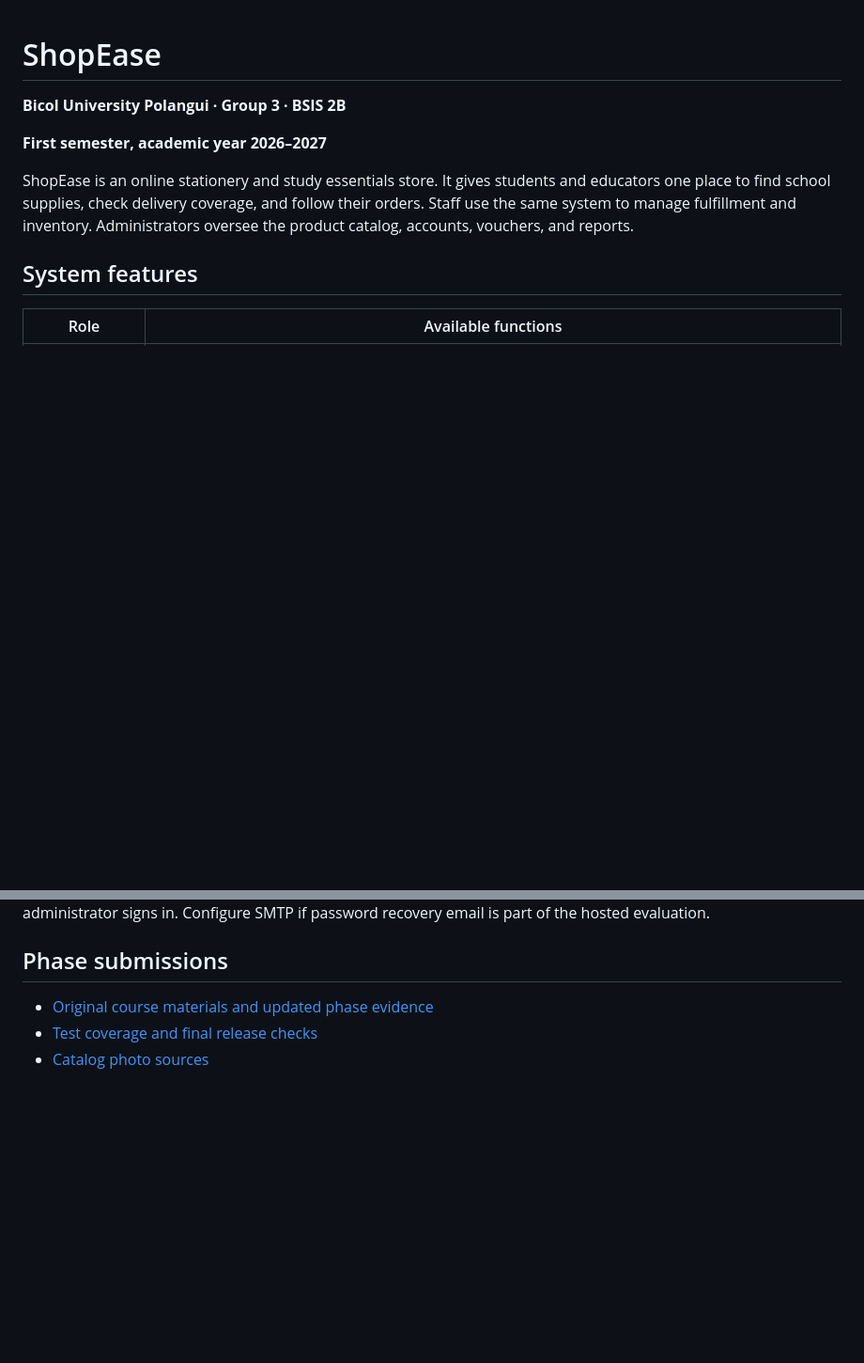
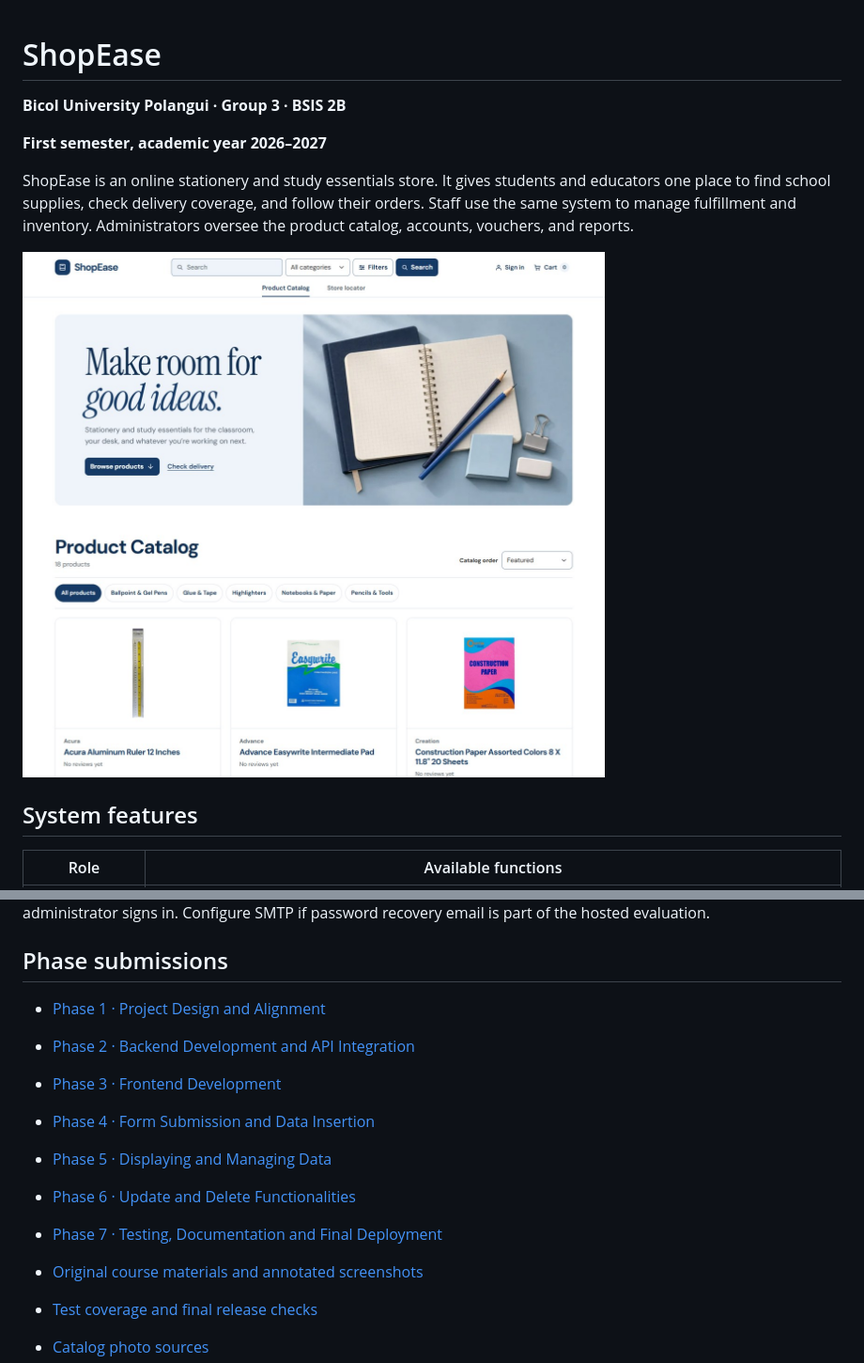
Before and after one commit to angelicaroceljunterealabundo25-creator/final-project-ShopEase-BSIS-2B, a Markdown page: README.md, 2 parts joined by grey strips. Shown at 94% size. Drawn GitHub-style; pictures changed too: docs/shopease-storefront.jpg (added); blank space fills up the shorter version.

Commit message:
Link all seven reports and add storefront screenshot

```diff
--- a/README.md
+++ b/README.md
@@ -5,6 +5,8 @@
 **First semester, academic year 2026–2027**
 
 ShopEase is an online stationery and study essentials store. It gives students and educators one place to find school supplies, check delivery coverage, and follow their orders. Staff use the same system to manage fulfillment and inventory. Administrators oversee the product catalog, accounts, vouchers, and reports.
+
+![ShopEase storefront and product catalog](docs/shopease-storefront.jpg)
 
 ## System features
 
@@ -46,7 +48,15 @@ For the first deploy, use a separate Atlas database with a dedicated database us
 
 ## Phase submissions
 
-- [Original course materials and updated phase evidence](docs/README.md)
+- [Phase 1 · Project Design and Alignment](docs/phases/Phase-1-Design-Alignment.pdf)
+- [Phase 2 · Backend Development and API Integration](docs/phases/Phase-2-Backend-and-API.pdf)
+- [Phase 3 · Frontend Development](docs/phases/Phase-3-Frontend.pdf)
+- [Phase 4 · Form Submission and Data Insertion](docs/phases/Phase-4-Form-Submission.pdf)
+- [Phase 5 · Displaying and Managing Data](docs/phases/Phase-5-Data-Display.pdf)
+- [Phase 6 · Update and Delete Functionalities](docs/phases/Phase-6-Update-and-Delete.pdf)
+- [Phase 7 · Testing, Documentation and Final Deployment](docs/phases/Phase-7-Final-Documentation.pdf)
+
+- [Original course materials and annotated screenshots](docs/README.md)
 - [Test coverage and final release checks](docs/local-verification.md)
 - [Catalog photo sources](frontend/img/ATTRIBUTION.md)
 
```
